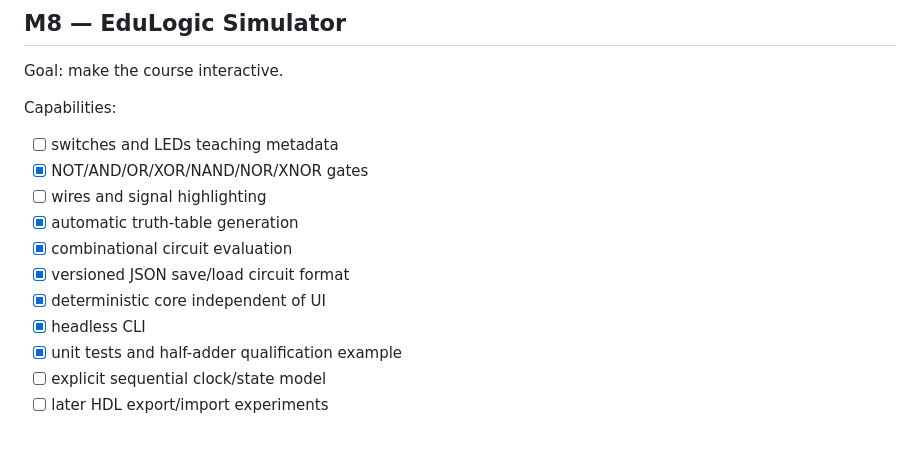
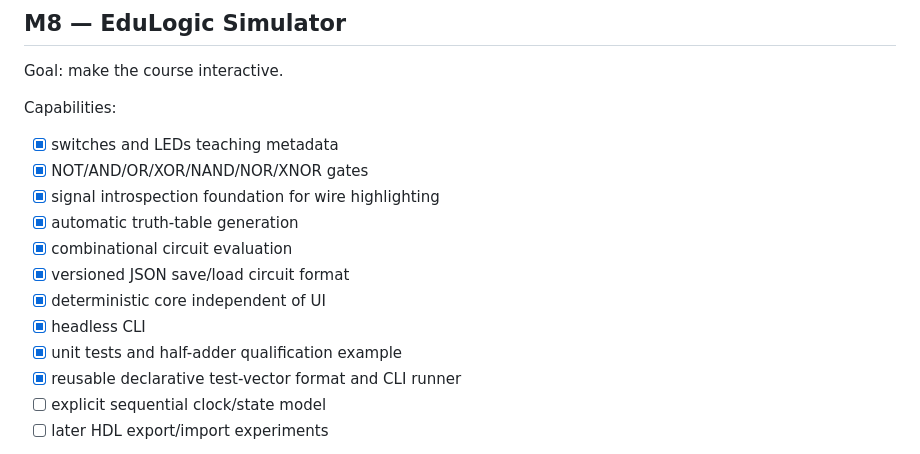
Before and after one commit to Ploos-AS/EduBoolean, a Markdown page: ROADMAP.md, the part around the change. GitHub-like rendering.

Commit message:
M8: record introspection metadata and vector qualification

```diff
--- a/ROADMAP.md
+++ b/ROADMAP.md
@@ -142,15 +142,16 @@ Goal: make the course interactive.
 
 Capabilities:
 
-- [ ] switches and LEDs teaching metadata
+- [x] switches and LEDs teaching metadata
 - [x] NOT/AND/OR/XOR/NAND/NOR/XNOR gates
-- [ ] wires and signal highlighting
+- [x] signal introspection foundation for wire highlighting
 - [x] automatic truth-table generation
 - [x] combinational circuit evaluation
 - [x] versioned JSON save/load circuit format
 - [x] deterministic core independent of UI
 - [x] headless CLI
 - [x] unit tests and half-adder qualification example
+- [x] reusable declarative test-vector format and CLI runner
 - [ ] explicit sequential clock/state model
 - [ ] later HDL export/import experiments
 
```
